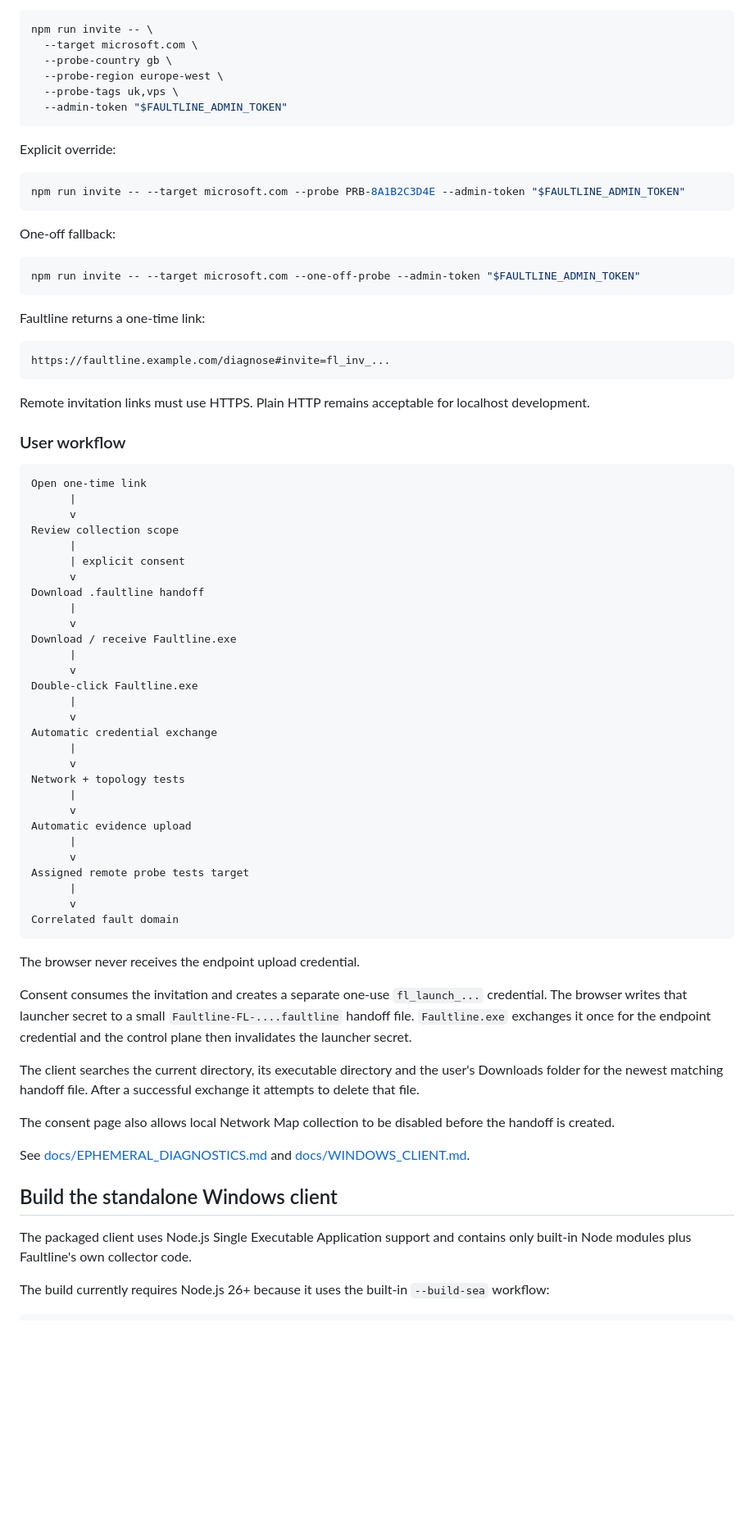
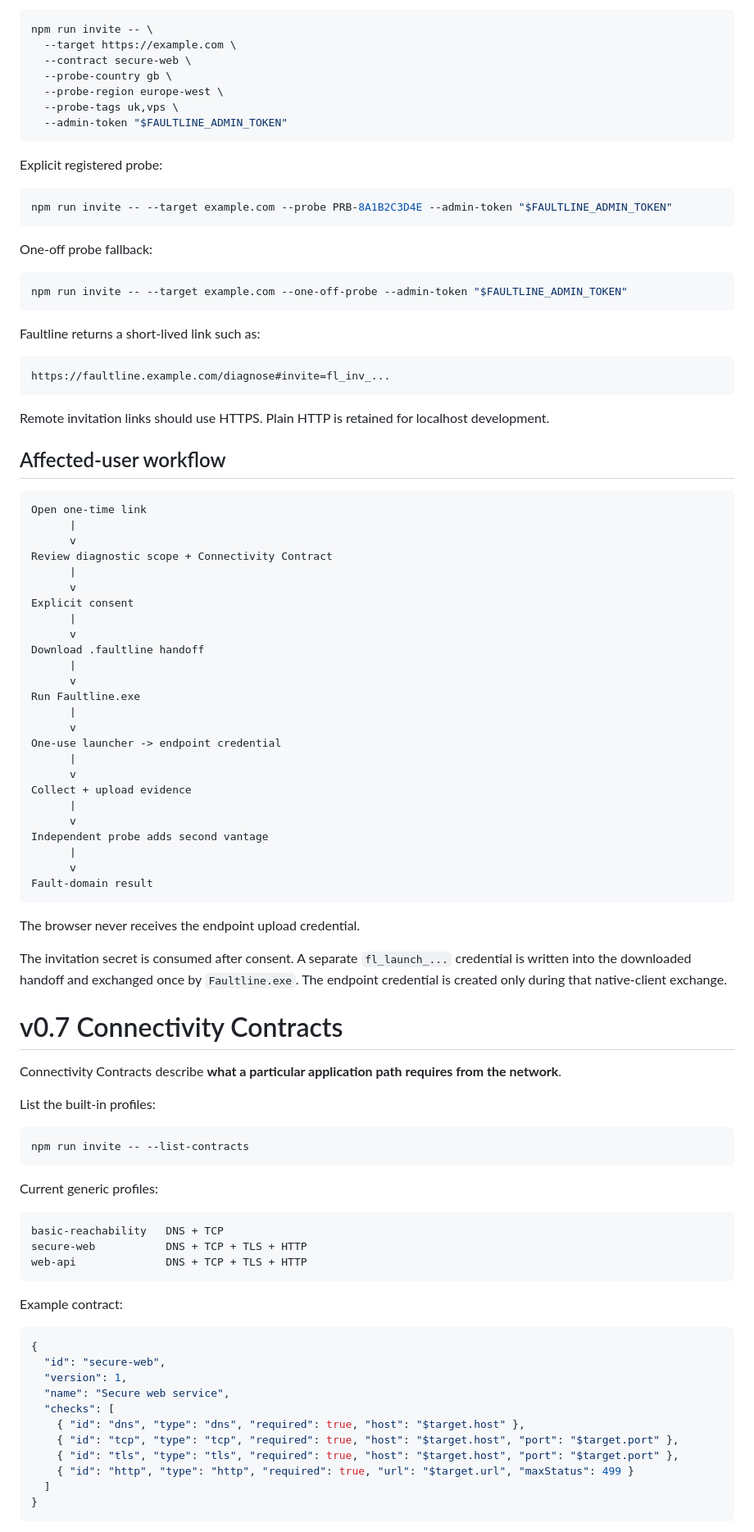
Before and after one commit to weegienamja/Faultline, a Markdown page: README.md, the part around one of its changes. Shown at 82% size. Drawn GitHub-style; blank space fills up the shorter version.

````diff
--- a/README.md
+++ b/README.md
@@ -149,79 +137,99 @@ Optional scheduling constraints:
 
 ```bash
 npm run invite -- \
-  --target microsoft.com \
+  --target https://example.com \
+  --contract secure-web \
   --probe-country gb \
   --probe-region europe-west \
   --probe-tags uk,vps \
   --admin-token "$FAULTLINE_ADMIN_TOKEN"
 ```
 
-Explicit override:
+Explicit registered probe:
 
 ```bash
-npm run invite -- --target microsoft.com --probe PRB-8A1B2C3D4E --admin-token "$FAULTLINE_ADMIN_TOKEN"
+npm run invite -- --target example.com --probe PRB-8A1B2C3D4E --admin-token "$FAULTLINE_ADMIN_TOKEN"
 ```
 
-One-off fallback:
+One-off probe fallback:
 
 ```bash
-npm run invite -- --target microsoft.com --one-off-probe --admin-token "$FAULTLINE_ADMIN_TOKEN"
+npm run invite -- --target example.com --one-off-probe --admin-token "$FAULTLINE_ADMIN_TOKEN"
 ```
 
-Faultline returns a one-time link:
+Faultline returns a short-lived link such as:
 
 ```text
 https://faultline.example.com/diagnose#invite=fl_inv_...
 ```
 
-Remote invitation links must use HTTPS. Plain HTTP remains acceptable for localhost development.
+Remote invitation links should use HTTPS. Plain HTTP is retained for localhost development.
 
-### User workflow
+## Affected-user workflow
 
 ```text
 Open one-time link
       |
       v
-Review collection scope
+Review diagnostic scope + Connectivity Contract
       |
-      | explicit consent
+      v
+Explicit consent
+      |
       v
 Download .faultline handoff
       |
       v
-Download / receive Faultline.exe
+Run Faultline.exe
       |
       v
-Double-click Faultline.exe
+One-use launcher -> endpoint credential
       |
       v
-Automatic credential exchange
+Collect + upload evidence
       |
       v
-Network + topology tests
+Independent probe adds second vantage
       |
       v
-Automatic evidence upload
-      |
-      v
-Assigned remote probe tests target
-      |
-      v
-Correlated fault domain
+Fault-domain result
 ```
 
 The browser never receives the endpoint upload credential.
 
-Consent consumes the invitation and creates a separate one-use `fl_launch_...` credential. The browser writes that launcher secret to a small `Faultline-FL-....faultline` handoff file. `Faultline.exe` exchanges it once for the endpoint credential and the control plane then invalidates the launcher secret.
+The invitation secret is consumed after consent. A separate `fl_launch_...` credential is written into the downloaded handoff and exchanged once by `Faultline.exe`. The endpoint credential is created only during that native-client exchange.
 
-The client searches the current directory, its executable directory and the user's Downloads folder for the newest matching handoff file. After a successful exchange it attempts to delete that file.
+# v0.7 Connectivity Contracts
 
-The consent page also allows local Network Map collection to be disabled before the handoff is created.
+Connectivity Contracts describe **what a particular application path requires from the network**.
 
-See [docs/EPHEMERAL_DIAGNOSTICS.md](docs/EPHEMERAL_DIAGNOSTICS.md) and [docs/WINDOWS_CLIENT.md](docs/WINDOWS_CLIENT.md).
+List the built-in profiles:
 
-## Build the standalone Windows client
+```bash
+npm run invite -- --list-contracts
+```
 
-The packaged client uses Node.js Single Executable Application support and contains only built-in Node modules plus Faultline's own collector code.
+Current generic profiles:
 
-The build currently requires Node.js 26+ because it uses the built-in `--build-sea` workflow:
+```text
+basic-reachability   DNS + TCP
+secure-web           DNS + TCP + TLS + HTTP
+web-api              DNS + TCP + TLS + HTTP
+```
+
+Example contract:
+
+```json
+{
+  "id": "secure-web",
+  "version": 1,
+  "name": "Secure web service",
+  "checks": [
+    { "id": "dns", "type": "dns", "required": true, "host": "$target.host" },
+    { "id": "tcp", "type": "tcp", "required": true, "host": "$target.host", "port": "$target.port" },
+    { "id": "tls", "type": "tls", "required": true, "host": "$target.host", "port": "$target.port" },
+    { "id": "http", "type": "http", "required": true, "url": "$target.url", "maxStatus": 499 }
+  ]
+}
+```
+
````
Also changed, not shown: other parts of README.md (+176 -294 lines).
